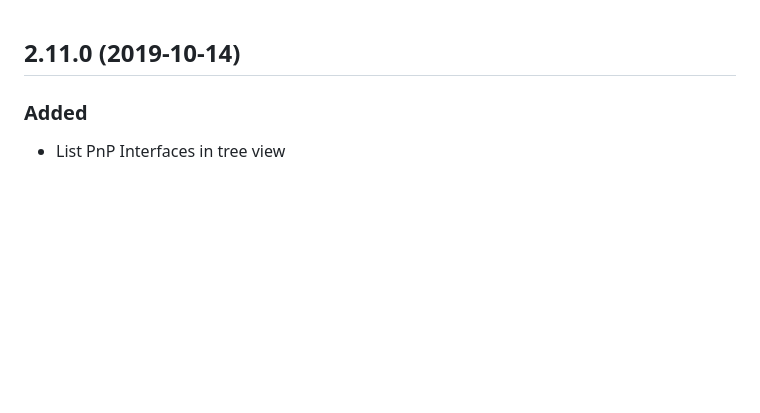
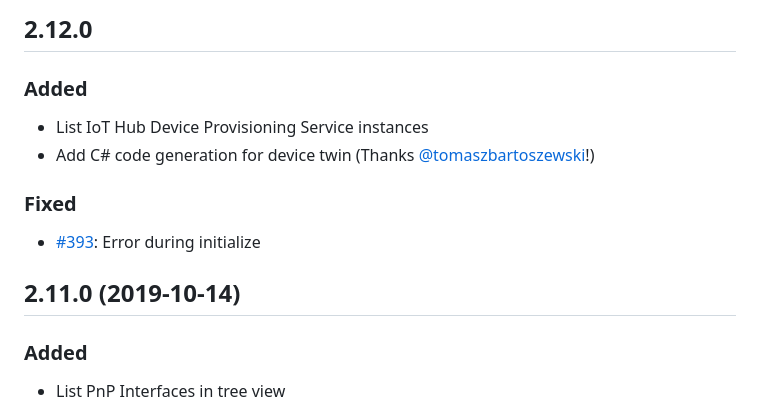
Before and after one commit to microsoft/vscode-azure-iot-toolkit, a Markdown page: CHANGELOG.md, the part around the change. GitHub-like rendering; blank space fills up the shorter version.

```diff
--- a/CHANGELOG.md
+++ b/CHANGELOG.md
@@ -1,3 +1,11 @@
+## 2.12.0
+### Added
+* List IoT Hub Device Provisioning Service instances
+* Add C# code generation for device twin (Thanks [@tomaszbartoszewski](https://github.com/tomaszbartoszewski)!)
+
+### Fixed
+* [#393](https://github.com/microsoft/vscode-azure-iot-toolkit/issues/393): Error during initialize
+
 ## 2.11.0 (2019-10-14)
 ### Added
 * List PnP Interfaces in tree view
```
Also changed, not shown: README.md (+12 -1 lines), images/dps-explorer.png (added), 17 other files.
